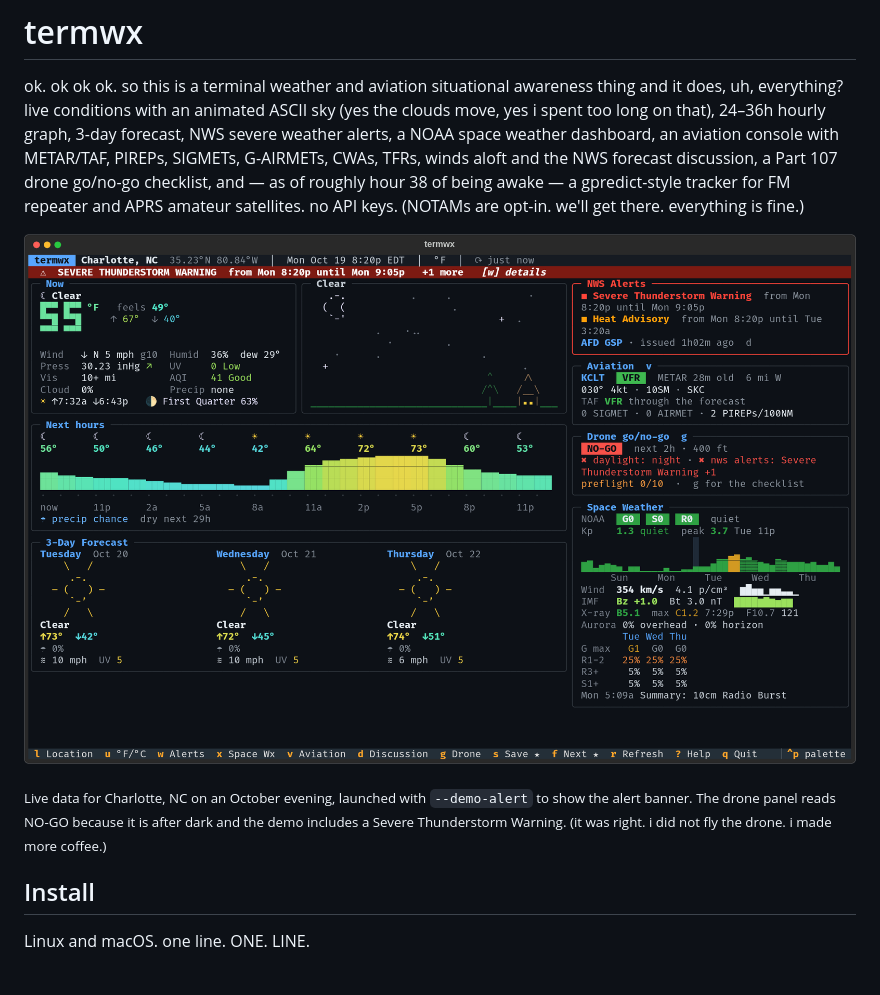
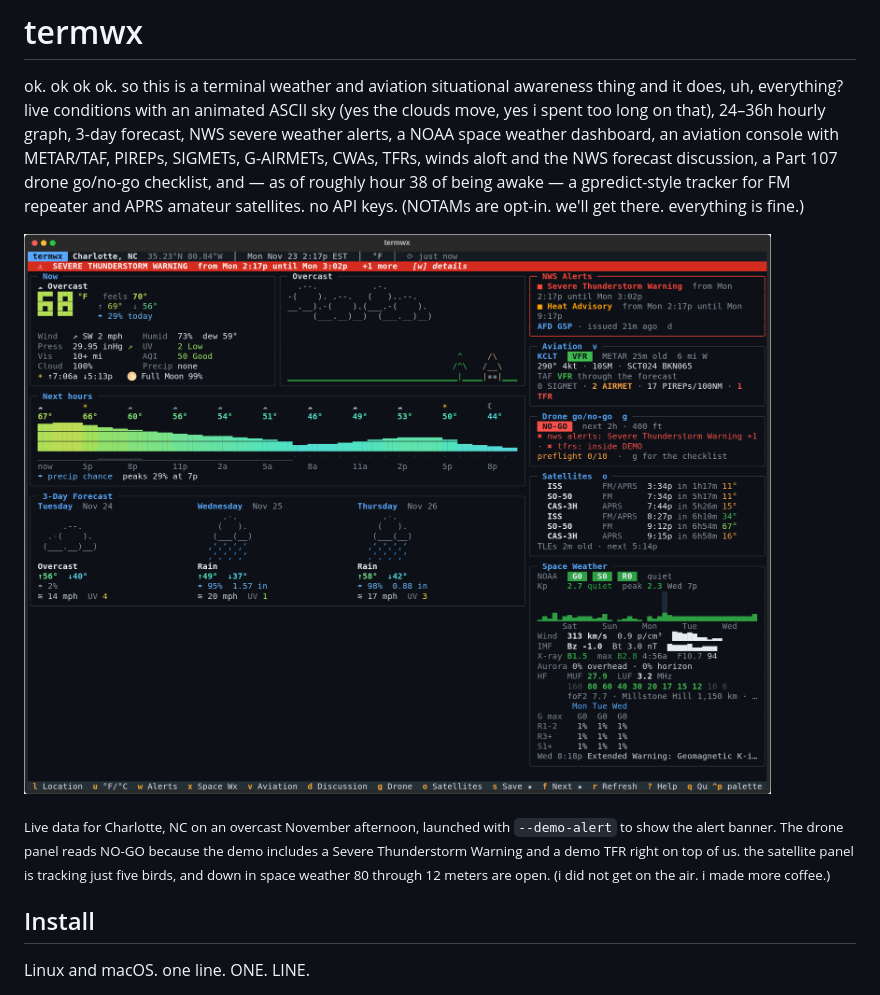
Before and after one commit to sinetec6969/termwx, a Markdown page: README.md, the part around one of its changes. GitHub-like rendering; pictures changed too: docs/screenshot.png.

Commit message:
Update README screenshot with satellites and HF MUF/LUF
New dashboard screenshot (live Charlotte data, --demo-alert) showing the
satellite pass panel and the HF lines in the space weather panel, with
an updated caption.

Co-Authored-By: Claude Opus 5.5 <noreply@anthropic.com>

```diff
--- a/README.md
+++ b/README.md
@@ -13,7 +13,8 @@ everything is fine.)
 
-<sub>Live data for Charlotte, NC on an October evening, launched with <code>--demo-alert</code> to show the alert banner.
-The drone panel reads NO-GO because it is after dark and the demo includes a Severe Thunderstorm Warning.
-(it was right. i did not fly the drone. i made more coffee.)</sub>
+<sub>Live data for Charlotte, NC on an overcast November afternoon, launched with <code>--demo-alert</code> to show the alert banner.
+The drone panel reads NO-GO because the demo includes a Severe Thunderstorm Warning and a demo TFR right on top of us.
+the satellite panel is tracking just five birds, and down in space weather 80 through 12 meters are open.
+(i did not get on the air. i made more coffee.)</sub>
 
 ## Install
 
```
Also changed, not shown: other parts of README.md (+1 -1 lines).
